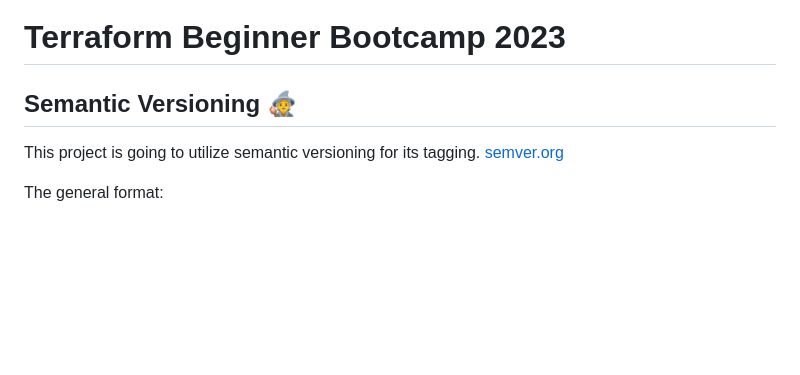
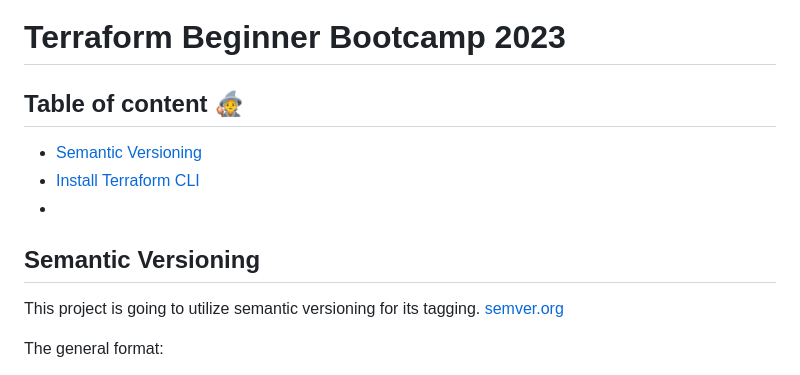
Before and after one commit to agoetee/terraform-beginner-bootcamp-2023, a Markdown page: README.md, the part around the change. GitHub-like rendering; blank space fills up the shorter version.

Commit message:
#19 unfinished

```diff
--- a/README.md
+++ b/README.md
@@ -1,6 +1,12 @@
 # Terraform Beginner Bootcamp 2023
 
-## Semantic Versioning :mage:
+## Table of content :mage:
+
+- [Semantic Versioning](#semantic-versioning)
+- [Install Terraform CLI](#install-the-terraform-cli)
+-
+
+## Semantic Versioning
 
 This project is going to utilize semantic versioning for its tagging.
 [semver.org](https://semver.org/)
```
